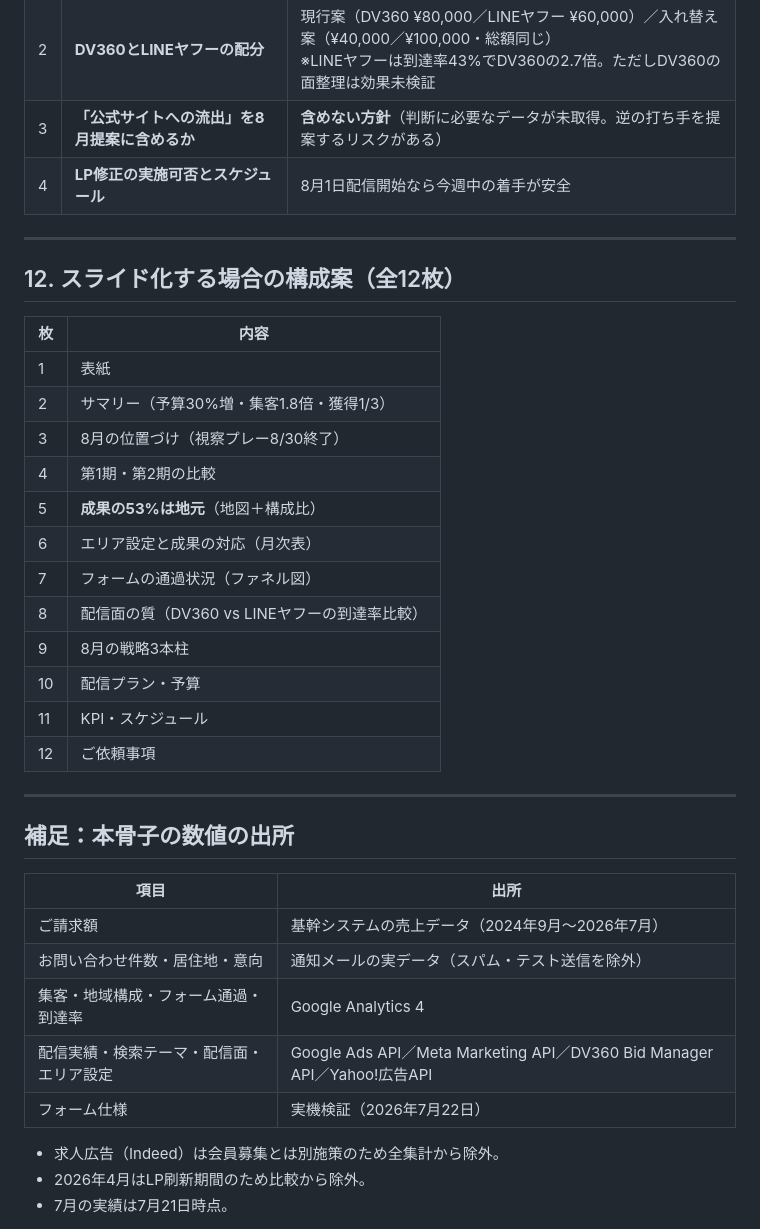
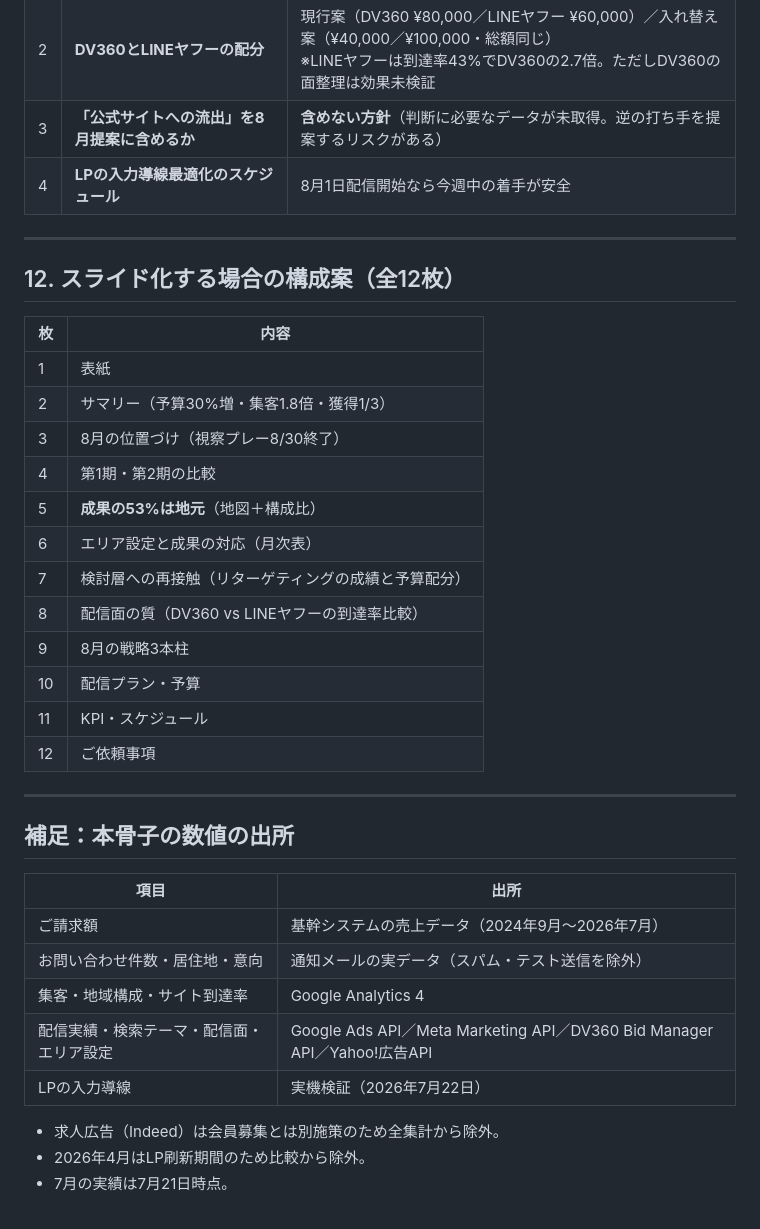
Before and after one commit to sotasato0609/mochizuki-rc, a Markdown page: docs/2026-08-proposal-outline.md, the part around one of its changes. GitHub-like rendering.

```diff
--- a/docs/2026-08-proposal-outline.md
+++ b/docs/2026-08-proposal-outline.md
@@ -166,26 +166,26 @@
 | 1   | **提示するのは集中案か標準案か**              | 集中案¥550,000（推奨）／標準案¥450,000                                                                                                                          |
 | 2   | **DV360とLINEヤフーの配分**                   | 現行案（DV360 ¥80,000／LINEヤフー ¥60,000）／入れ替え案（¥40,000／¥100,000・総額同じ）<br>※LINEヤフーは到達率43%でDV360の2.7倍。ただしDV360の面整理は効果未検証 |
 | 3   | **「公式サイトへの流出」を8月提案に含めるか** | **含めない方針**（判断に必要なデータが未取得。逆の打ち手を提案するリスクがある）                                                                                |
-| 4   | **LP修正の実施可否とスケジュール**            | 8月1日配信開始なら今週中の着手が安全                                                                                                                            |
+| 4   | **LPの入力導線最適化のスケジュール**          | 8月1日配信開始なら今週中の着手が安全                                                                                                                            |
 
 ---
 
 ## 12. スライド化する場合の構成案（全12枚）
 
-| 枚  | 内容                                          |
-| --- | --------------------------------------------- |
-| 1   | 表紙                                          |
-| 2   | サマリー（予算30%増・集客1.8倍・獲得1/3）     |
-| 3   | 8月の位置づけ（視察プレー8/30終了）           |
-| 4   | 第1期・第2期の比較                            |
-| 5   | **成果の53%は地元**（地図＋構成比）           |
-| 6   | エリア設定と成果の対応（月次表）              |
-| 7   | フォームの通過状況（ファネル図）              |
-| 8   | 配信面の質（DV360 vs LINEヤフーの到達率比較） |
-| 9   | 8月の戦略3本柱                                |
-| 10  | 配信プラン・予算                              |
-| 11  | KPI・スケジュール                             |
-| 12  | ご依頼事項                                    |
+| 枚  | 内容                                                 |
+| --- | ---------------------------------------------------- |
+| 1   | 表紙                                                 |
+| 2   | サマリー（予算30%増・集客1.8倍・獲得1/3）            |
+| 3   | 8月の位置づけ（視察プレー8/30終了）                  |
+| 4   | 第1期・第2期の比較                                   |
+| 5   | **成果の53%は地元**（地図＋構成比）                  |
+| 6   | エリア設定と成果の対応（月次表）                     |
+| 7   | 検討層への再接触（リターゲティングの成績と予算配分） |
+| 8   | 配信面の質（DV360 vs LINEヤフーの到達率比較）        |
+| 9   | 8月の戦略3本柱                                       |
+| 10  | 配信プラン・予算                                     |
+| 11  | KPI・スケジュール                                    |
+| 12  | ご依頼事項                                           |
 
 ---
 
@@ -195,9 +195,9 @@
 | ---------------------------------------- | ------------------------------------------------------------------------ |
 | ご請求額                                 | 基幹システムの売上データ（2024年9月〜2026年7月）                         |
 | お問い合わせ件数・居住地・意向           | 通知メールの実データ（スパム・テスト送信を除外）                         |
-| 集客・地域構成・フォーム通過・到達率     | Google Analytics 4                                                       |
+| 集客・地域構成・サイト到達率             | Google Analytics 4                                                       |
 | 配信実績・検索テーマ・配信面・エリア設定 | Google Ads API／Meta Marketing API／DV360 Bid Manager API／Yahoo!広告API |
-| フォーム仕様                             | 実機検証（2026年7月22日）                                                |
+| LPの入力導線                             | 実機検証（2026年7月22日）                                                |
 
 - 求人広告（Indeed）は会員募集とは別施策のため全集計から除外。
 - 2026年4月はLP刷新期間のため比較から除外。
```
Also changed, not shown: other parts of docs/2026-08-proposal-outline.md (+11 -11 lines), docs/2026-08-media-plan.md (+18 -14 lines), docs/phase2-review-proposal.md (+9 -20 lines).
